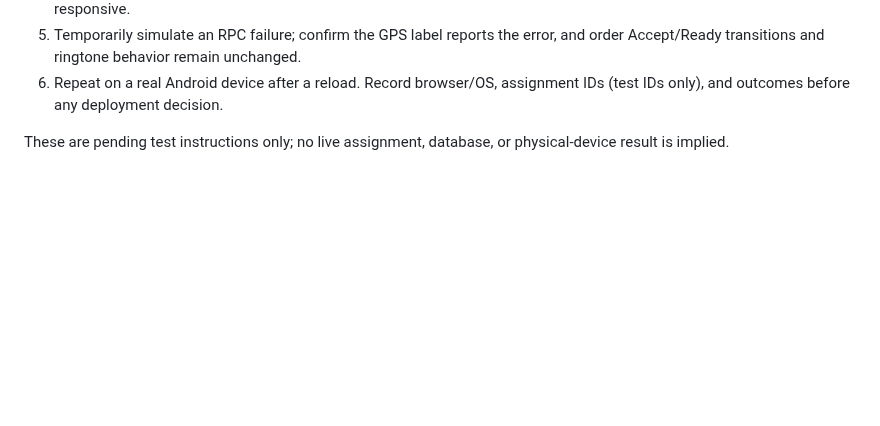
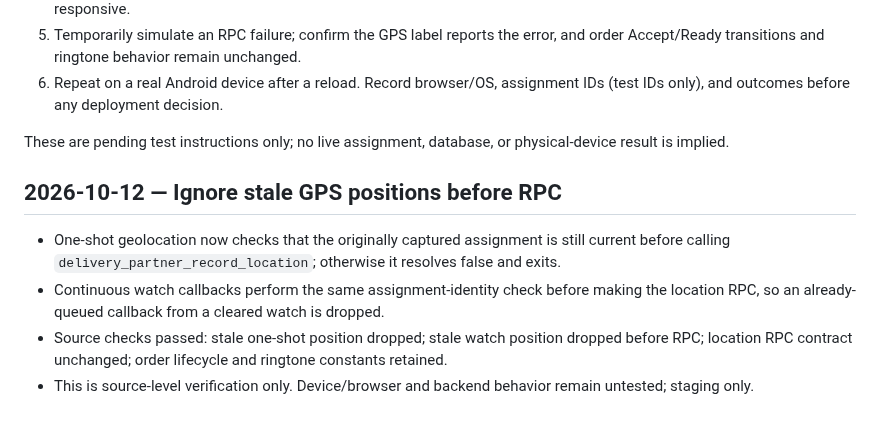
Before and after one commit to harmeetsg1983-blip/jeetpunjabitadka, a Markdown page: JPT_STAGING_QA_NOTES_20261012.md, the part around the change. GitHub-like rendering; blank space fills up the shorter version.

Commit message:
Record stale GPS callback guard QA

```diff
--- a/JPT_STAGING_QA_NOTES_20261012.md
+++ b/JPT_STAGING_QA_NOTES_20261012.md
@@ -53,3 +53,9 @@
 6. Repeat on a real Android device after a reload. Record browser/OS, assignment IDs (test IDs only), and outcomes before any deployment decision.
 
 These are pending test instructions only; no live assignment, database, or physical-device result is implied.
+
+## 2026-10-12 — Ignore stale GPS positions before RPC
+- One-shot geolocation now checks that the originally captured assignment is still current before calling `delivery_partner_record_location`; otherwise it resolves false and exits.
+- Continuous watch callbacks perform the same assignment-identity check before making the location RPC, so an already-queued callback from a cleared watch is dropped.
+- Source checks passed: stale one-shot position dropped; stale watch position dropped before RPC; location RPC contract unchanged; order lifecycle and ringtone constants retained.
+- This is source-level verification only. Device/browser and backend behavior remain untested; staging only.
```
